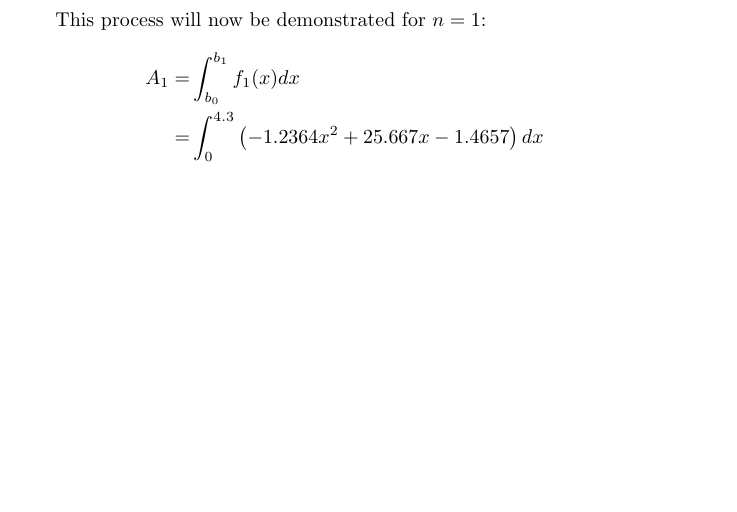
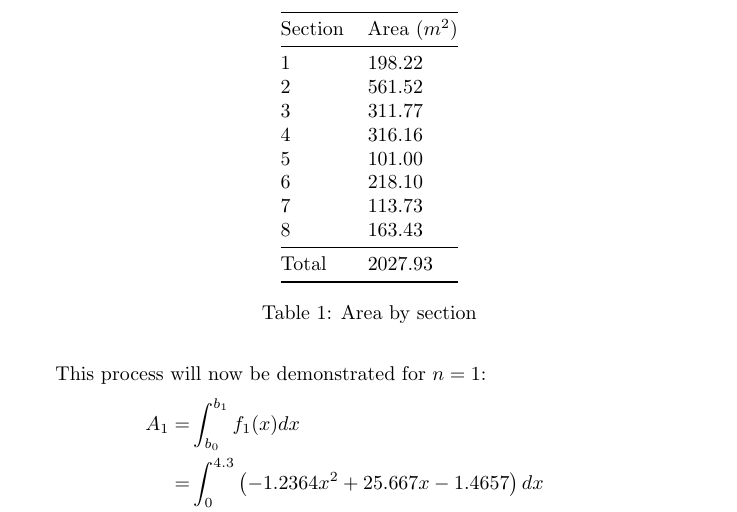
Before and after one commit to alegs-a/methods-psmt-2022, a LaTeX document (PSMT.tex): part of page 6 of 8, cut at the place of the change, the shorter picture padded with empty space. Compiled offline with pdfLaTeX.

Commit message:
add table of areas of sections

```diff
--- a/PSMT.tex
+++ b/PSMT.tex
@@ -188,6 +188,25 @@
             =& 198.2217
         \end{align*}
 
+    \begin{table}
+        \centering
+        \begin{tabular}{@{}ll@{}}
+        \toprule
+        Section & Area ($m^2$) \\ \midrule
+        1       & 198.22       \\
+        2       & 561.52       \\
+        3       & 311.77       \\
+        4       & 316.16       \\
+        5       & 101.00       \\
+        6       & 218.10       \\
+        7       & 113.73       \\
+        8       & 163.43       \\ \midrule
+        Total   & 2027.93      \\ \bottomrule
+        \end{tabular}
+        \caption{Area by section}
+        \label{tblAreasOfSections}
+    \end{table}
+
         A graphing calculator was used to evaluate Equation \ref{eqnAreaOfLakeFromFuncs} and the area of the lake found to be 2027.93m$^2$.
 
 
```
Also changed, not shown: PSMT.pdf.
